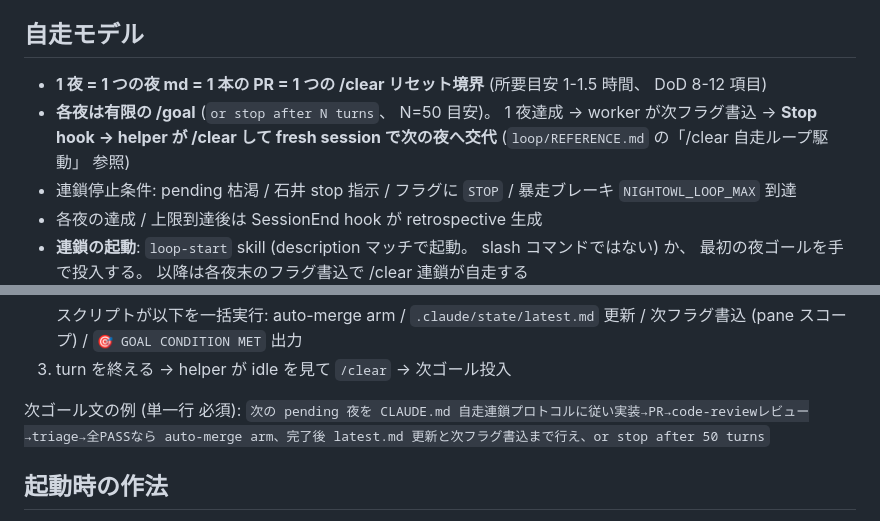
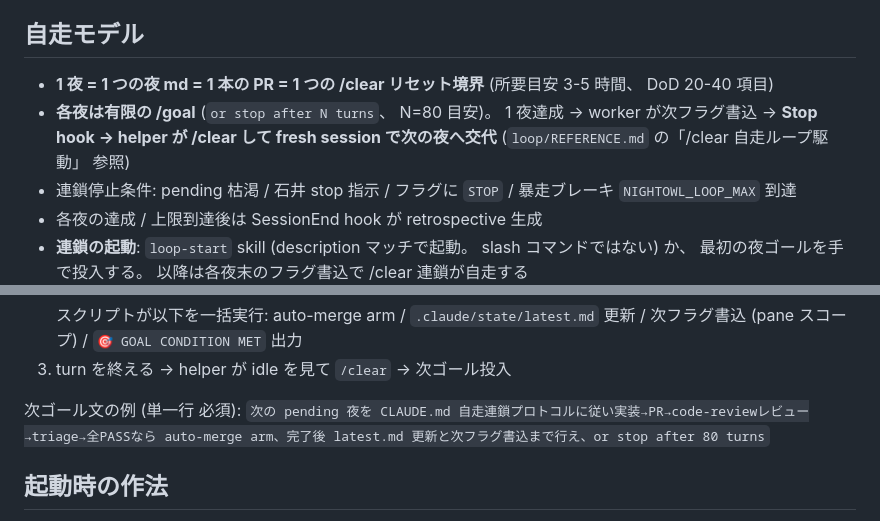
Before and after one commit to rinoshiyo/nightowl-nes, a Markdown page: .claude/loop/CORE.md, 2 parts joined by grey strips. Rendered like a GitHub page.

Commit message:
chore(loop): 夜の粒度を 3-5 倍に拡大 (DoD 20-40 / turns 80)
旧 3-5 夜分を 1 夜に集約。/clear + review のオーバーヘッド削減が目的。
- DoD 8-12 → 20-40 項目
- or stop after 50 → 80 turns
- 所要目安 1-1.5h → 3-5h

Co-Authored-By: Claude Opus 4.6 (1M context) <noreply@anthropic.com>

```diff
--- a/.claude/loop/CORE.md
+++ b/.claude/loop/CORE.md
@@ -6,8 +6,8 @@
 
 ## 自走モデル
 
-- **1 夜 = 1 つの夜 md = 1 本の PR = 1 つの /clear リセット境界** (所要目安 1-1.5 時間、 DoD 8-12 項目)
-- **各夜は有限の /goal** (`or stop after N turns`、 N=50 目安)。 1 夜達成 → worker が次フラグ書込 → **Stop hook → helper が /clear して fresh session で次の夜へ交代** (`loop/REFERENCE.md` の「/clear 自走ループ駆動」 参照)
+- **1 夜 = 1 つの夜 md = 1 本の PR = 1 つの /clear リセット境界** (所要目安 3-5 時間、 DoD 20-40 項目)
+- **各夜は有限の /goal** (`or stop after N turns`、 N=80 目安)。 1 夜達成 → worker が次フラグ書込 → **Stop hook → helper が /clear して fresh session で次の夜へ交代** (`loop/REFERENCE.md` の「/clear 自走ループ駆動」 参照)
 - 連鎖停止条件: pending 枯渇 / 石井 stop 指示 / フラグに `STOP` / 暴走ブレーキ `NIGHTOWL_LOOP_MAX` 到達
 - 各夜の達成 / 上限到達後は SessionEnd hook が retrospective 生成
 - **連鎖の起動**: `loop-start` skill (description マッチで起動。 slash コマンドではない) か、 最初の夜ゴールを手で投入する。 以降は各夜末のフラグ書込で /clear 連鎖が自走する
@@ -101,7 +101,7 @@
    スクリプトが以下を一括実行: auto-merge arm / `.claude/state/latest.md` 更新 / 次フラグ書込 (pane スコープ) / `🎯 GOAL CONDITION MET` 出力
 3. turn を終える → helper が idle を見て `/clear` → 次ゴール投入
 
-次ゴール文の例 (単一行 必須): `次の pending 夜を CLAUDE.md 自走連鎖プロトコルに従い実装→PR→code-reviewレビュー→triage→全PASSなら auto-merge arm、完了後 latest.md 更新と次フラグ書込まで行え、or stop after 50 turns`
+次ゴール文の例 (単一行 必須): `次の pending 夜を CLAUDE.md 自走連鎖プロトコルに従い実装→PR→code-reviewレビュー→triage→全PASSなら auto-merge arm、完了後 latest.md 更新と次フラグ書込まで行え、or stop after 80 turns`
 
 ## 起動時の作法
 
```
Also changed, not shown: nights/template/NNN-template.md (+1 -1 lines).
